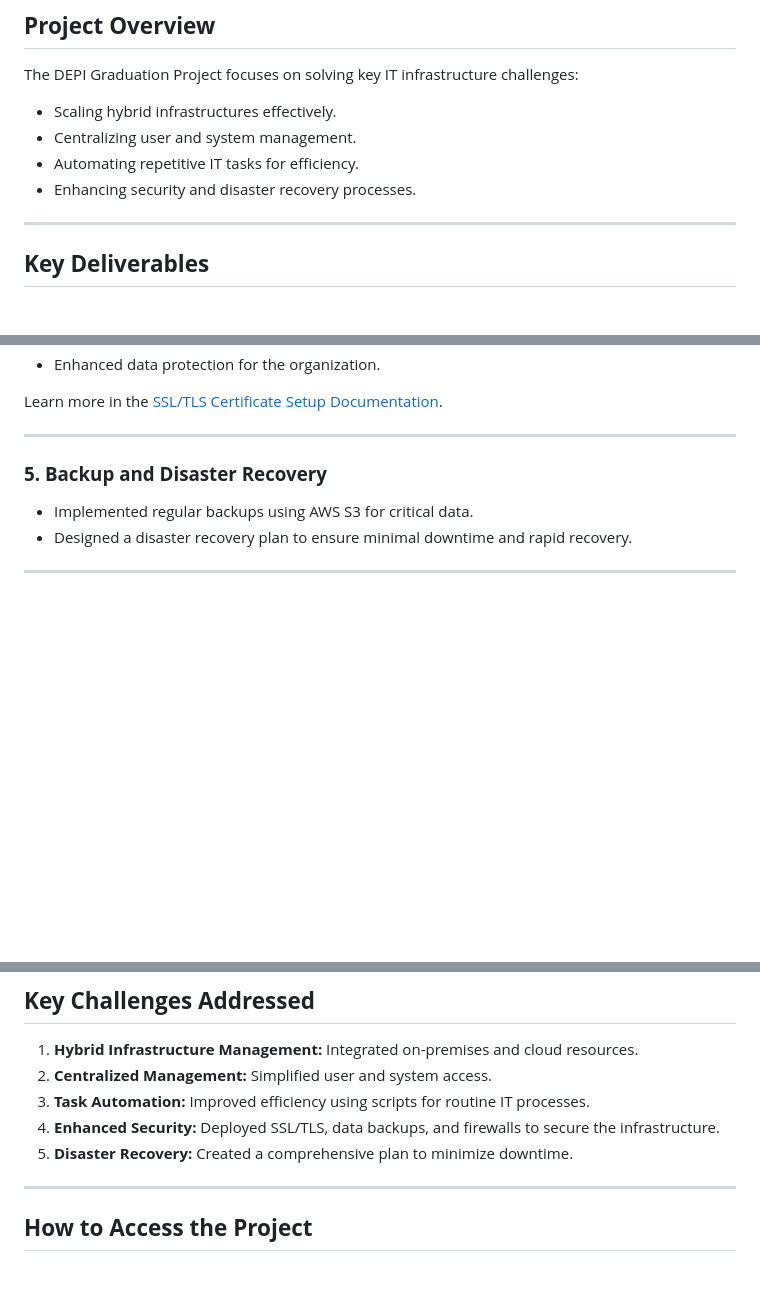
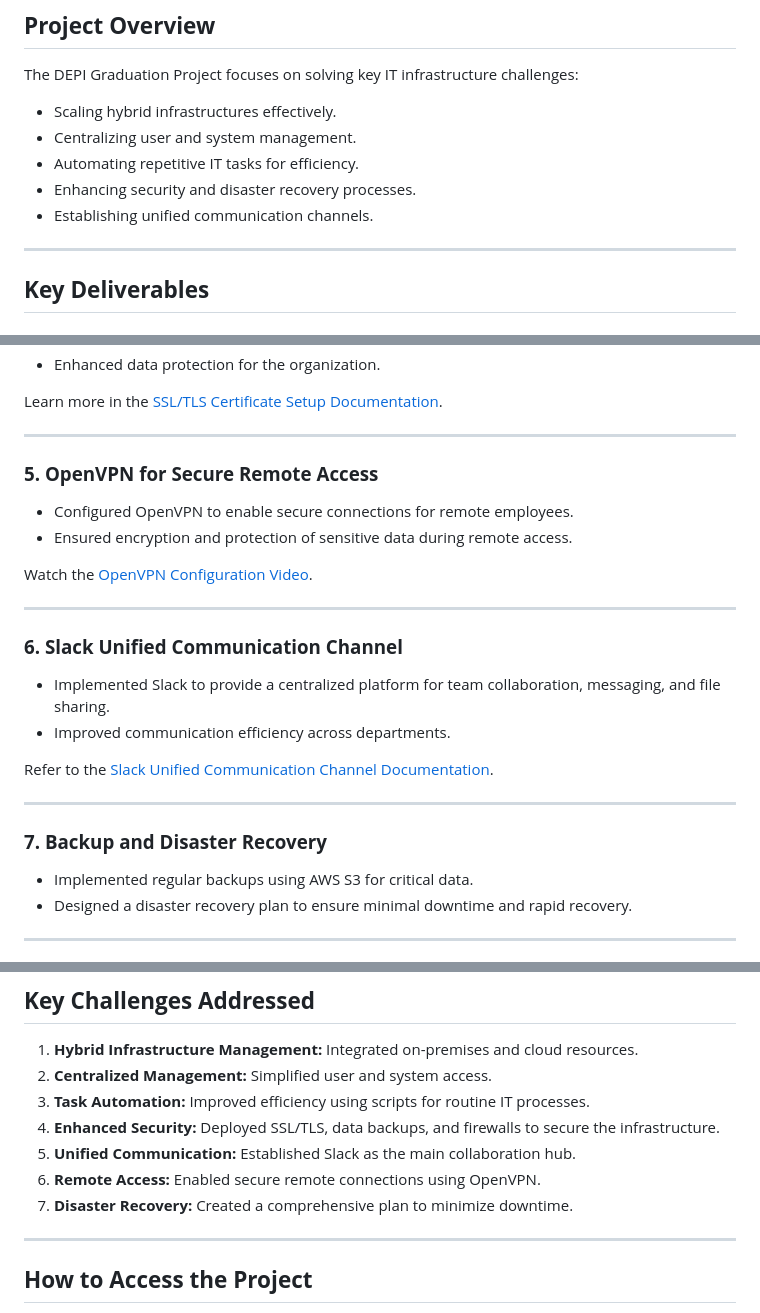
Before and after one commit to EsraaSolimanMubarak/DEPI-Graduation-Project, a Markdown page: README.md, 3 parts joined by grey strips. Rendered like a GitHub page; blank space fills up the shorter version.

```diff
--- a/README.md
+++ b/README.md
@@ -16,6 +16,7 @@ The DEPI Graduation Project focuses on solving key IT infrastructure challenges:
 - Centralizing user and system management.
 - Automating repetitive IT tasks for efficiency.
 - Enhancing security and disaster recovery processes.
+- Establishing unified communication channels.
 
 ---
 
@@ -54,7 +55,23 @@ Learn more in the [SSL/TLS Certificate Setup Documentation](https://docs.google.
 
 ---
 
-### **5. Backup and Disaster Recovery**
+### **5. OpenVPN for Secure Remote Access**
+- Configured OpenVPN to enable secure connections for remote employees.
+- Ensured encryption and protection of sensitive data during remote access.
+
+Watch the [OpenVPN Configuration Video](https://youtu.be/K78dCxrKDnQ).
+
+---
+
+### **6. Slack Unified Communication Channel**
+- Implemented Slack to provide a centralized platform for team collaboration, messaging, and file sharing.
+- Improved communication efficiency across departments.
+
+Refer to the [Slack Unified Communication Channel Documentation](https://docs.google.com/document/d/19UMUSbZKYh-VU8XCV_zHlGgJIUUmNVx1fZOwSKwH59Q/edit?usp=sharing).
+
+---
+
+### **7. Backup and Disaster Recovery**
 - Implemented regular backups using AWS S3 for critical data.
 - Designed a disaster recovery plan to ensure minimal downtime and rapid recovery.
 
@@ -70,7 +87,9 @@ Explore the implemented solutions visually on the [project webpage](#).
 2. **Centralized Management:** Simplified user and system access.
 3. **Task Automation:** Improved efficiency using scripts for routine IT processes.
 4. **Enhanced Security:** Deployed SSL/TLS, data backups, and firewalls to secure the infrastructure.
-5. **Disaster Recovery:** Created a comprehensive plan to minimize downtime.
+5. **Unified Communication:** Established Slack as the main collaboration hub.
+6. **Remote Access:** Enabled secure remote connections using OpenVPN.
+7. **Disaster Recovery:** Created a comprehensive plan to minimize downtime.
 
 ---
 
```
